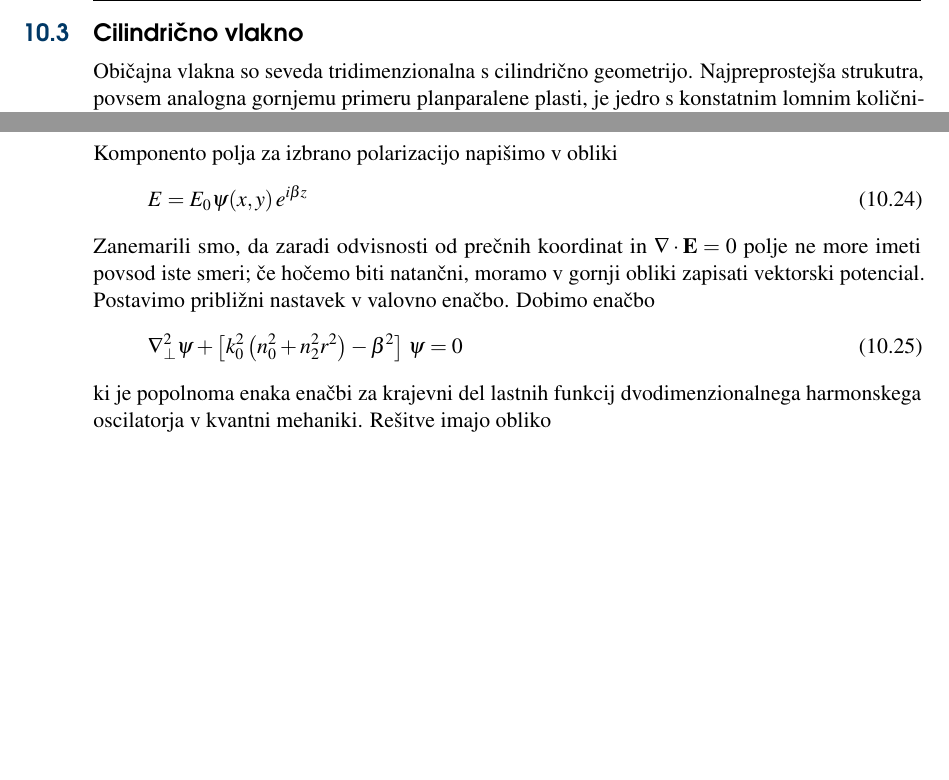
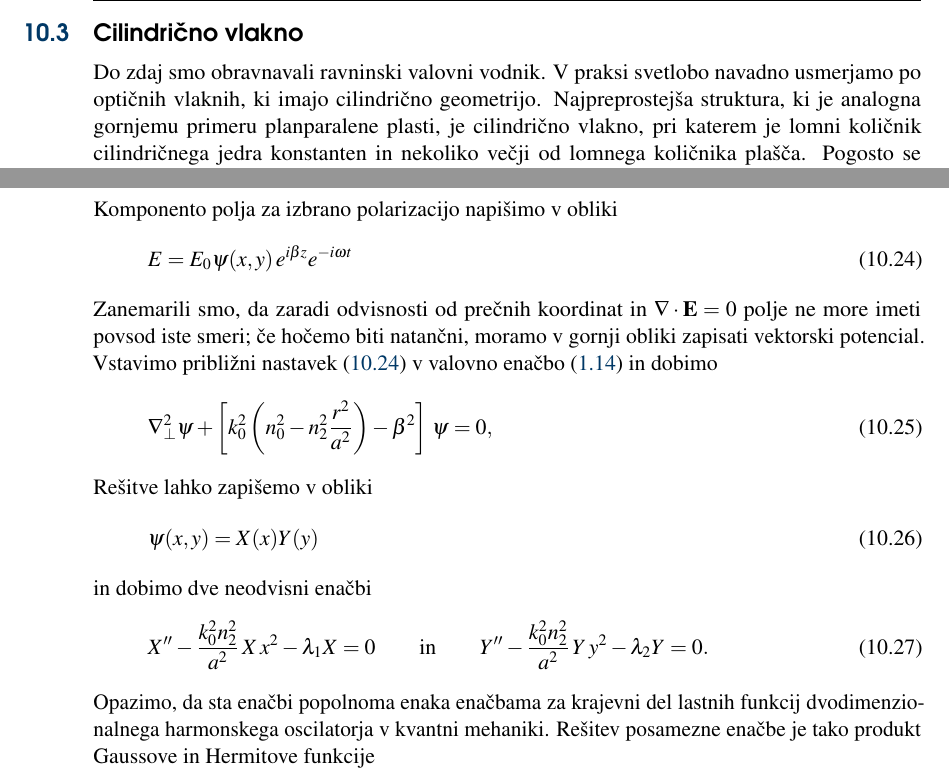
Before and after one commit to mrcinv/skripta, a LaTeX book (Fotonika.tex, which reads Chapter_10_Vlakna.tex): two parts of page 154 of 164, joined at a grey line, cut so that both start at the same text, the shorter picture padded with empty space. Compiled offline with pdfLaTeX.

Commit message:
Vlakna v delu

```diff
--- a/Chapter_10_Vlakna.tex
+++ b/Chapter_10_Vlakna.tex
@@ -272,7 +272,8 @@ tudi v tem primeru ena rešitev za vezano stanje vedno obstaja.
 \end{remark}
 
 \section{Cilindrično vlakno}
-
-Običajna vlakna so seveda tridimenzionalna s cilindrično geometrijo.
-Najpreprostejša strukutra, povsem analogna gornjemu primeru planparalene
-plasti, je jedro s konstatnim lomnim količnikom, ki je nekoliko večji
+Do zdaj smo obravnavali ravninski valovni vodnik. V praksi svetlobo
+navadno usmerjamo po optičnih vlaknih, ki imajo cilindrično geometrijo.
+Najpreprostejša struktura, ki je analogna gornjemu primeru planparalene
+plasti, je cilindrično vlakno, pri katerem je lomni količnik cilindričnega
+jedra konstanten in nekoliko večji od lomnega količnika plašča. Pogosto se uporablja
@@ -310,17 +307,32 @@ deset mikrometrov.
 
 Komponento polja za izbrano polarizacijo napišimo v obliki
 \begin{equation}
-E=E_{0}\psi(x,y)\, e^{i\beta z}\label{9.16}
+E=E_{0}\psi(x,y)\, e^{i\beta z} e^{-i\omega t}
+\label{9.16}
 \end{equation}
- Zanemarili smo, da zaradi odvisnosti od prečnih koordinat in $\nabla\cdot{\bf E}=0$
+Zanemarili smo, da zaradi odvisnosti od prečnih koordinat in $\nabla\cdot{\bf E}=0$
 polje ne more imeti povsod iste smeri; če hočemo biti natančni, moramo
-v gornji obliki zapisati vektorski potencial. Postavimo približni
-nastavek v valovno enačbo. Dobimo enačbo
+v gornji obliki zapisati vektorski potencial. Vstavimo približni
+nastavek~(\ref{9.16}) v valovno enačbo~(\ref{eq:valovna-skalarna}) in dobimo
 \begin{equation}
-\nabla_{\perp}^{2}\psi+\left[k_{0}^{2}\left(n_{0}^{2}+n_{2}^{2}r^{2}\right)-\beta^{2}\right]\,\psi=0\label{9.17}
+\nabla_{\perp}^{2}\psi+\left[k_{0}^{2}\left(n_{0}^{2}-n_{2}^{2}\frac{r^{2}}{a^2}\right)-
+\beta^{2}\right]\,\psi=0,
+\label{9.17}
 \end{equation}
- ki je popolnoma enaka enačbi za krajevni del lastnih funkcij dvodimenzionalnega
-harmonskega oscilatorja v kvantni mehaniki. Rešitve imajo obliko
+Rešitve lahko zapišemo v obliki
+\beq
+\psi(x,y) = X(x)Y(y)
+\eeq
+in dobimo dve neodvisni enačbi
+\beq
+X'' - \frac{k_0^2 n_2^2}{a^2}\,X\,x^2 - \lambda_1 X = 0 \qquad \mathrm{in} \qquad
+Y'' - \frac{k_0^2 n_2^2}{a^2}\,Y\,y^2 - \lambda_2 Y = 0.
+\eeq
+Opazimo, da sta enačbi popolnoma enaka enačbama za krajevni del lastnih funkcij
+dvodimenzionalnega harmonskega oscilatorja v kvantni mehaniki.
+Rešitev posamezne enačbe je tako produkt Gaussove in Hermitove funkcije
+
+
 \begin{equation}
 \psi_{lm}=H_{l}\left(\sqrt{2}\frac{x}{w}\right)\, H_{m}\left(\sqrt{2}\frac{y}{w}\right)\, e^{-(x^{2}+y^{2})/w^{2}},\qquad w^{2}=\frac{\lambda}{\pi n_{2}}\label{9.18}
 \end{equation}
```
Also changed, not shown: Chapter_10_Vlakna.tex (42 more changed lines), 1 other file.
